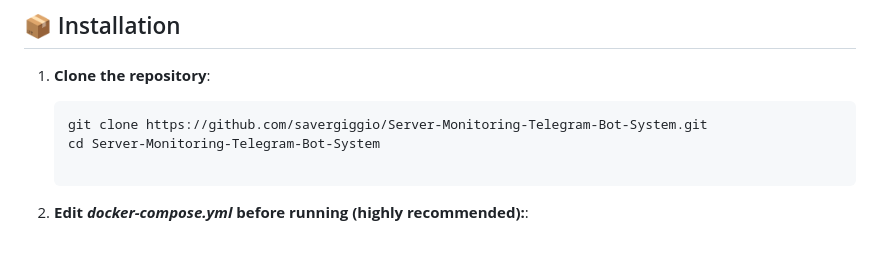
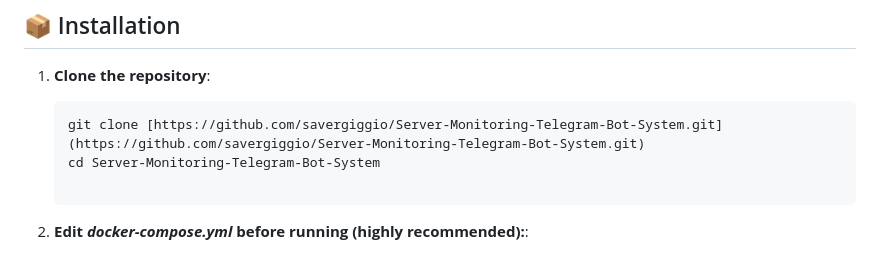
Before and after one commit to savergiggio/Server-Monitoring-Telegram-Bot-System, a Markdown page: README.md, the part around the change. Rendered like a GitHub page.

````diff
--- a/README.md
+++ b/README.md
@@ -16,7 +16,7 @@ Telegram Server Monitor is a fully containerized application that provides a web
 
 1. **Clone the repository**:
    ```bash
-   git clone https://github.com/savergiggio/Server-Monitoring-Telegram-Bot-System.git
+   git clone [https://github.com/savergiggio/Server-Monitoring-Telegram-Bot-System.git](https://github.com/savergiggio/Server-Monitoring-Telegram-Bot-System.git)
    cd Server-Monitoring-Telegram-Bot-System
 
 2. **Edit *docker-compose.yml* before running (highly recommended):**:
````
